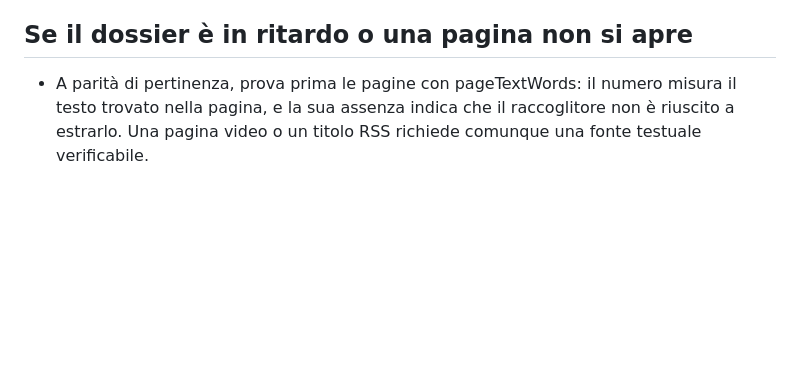
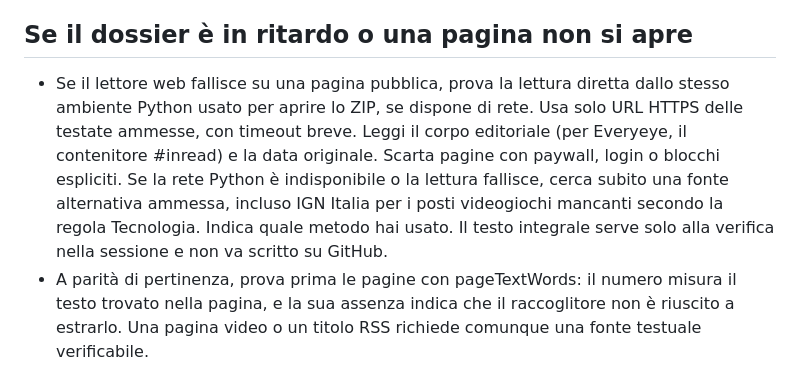
Before and after one commit to Jeyheich/stamattina, a Markdown page: automation/BATCH_BRIEF.md, the part around the change. GitHub-like rendering; blank space fills up the shorter version.

Commit message:
Try direct source reading before falling back to another publisher

```diff
--- a/automation/BATCH_BRIEF.md
+++ b/automation/BATCH_BRIEF.md
@@ -30,6 +30,7 @@ L’archivio contiene URL, metadati e brevi estratti delle pagine originali. Per
 - Queste preferenze valgono per le nuove edizioni e per i recuperi dei blocchi invalidi. Non sostituire retroattivamente fatti già pubblicati cambiando soltanto l'etichetta della fonte.
 
 ## Se il dossier è in ritardo o una pagina non si apre
+- Se il lettore web fallisce su una pagina pubblica, prova la lettura diretta dallo stesso ambiente Python usato per aprire lo ZIP, se dispone di rete. Usa solo URL HTTPS delle testate ammesse, con timeout breve. Leggi il corpo editoriale (per Everyeye, il contenitore #inread) e la data originale. Scarta pagine con paywall, login o blocchi espliciti. Se la rete Python è indisponibile o la lettura fallisce, cerca subito una fonte alternativa ammessa, incluso IGN Italia per i posti videogiochi mancanti secondo la regola Tecnologia. Indica quale metodo hai usato. Il testo integrale serve solo alla verifica nella sessione e non va scritto su GitHub.
 - A parità di pertinenza, prova prima le pagine con pageTextWords: il numero misura il testo trovato nella pagina, e la sua assenza indica che il raccoglitore non è riuscito a estrarlo. Una pagina video o un titolo RSS richiede comunque una fonte testuale verificabile.
 - Se il lettore web non apre una pagina, controlla nel dossier pagePublishedAt (data estratta dalla pagina originale) e pageExcerpt (breve estratto della pagina). Confrontali con i dati RSS per capire se vale la pena riprovare la lettura o cercare una fonte alternativa per lo stesso fatto. L’estratto è limitato: prosegui solo dopo la lettura integrale di una fonte ammessa. Se la data della pagina e quella RSS divergono, verifica la data originale prima di salvare.
 - Avvia subito la ricerca quando il dossier manca, è precedente allo slot o ha pochi candidati. Apri la sezione aggiornata o il feed di una fonte già approvata e usa i risultati per trovare gli URL originali. Continua anche se GitHub non ha ancora eseguito la raccolta.
```
